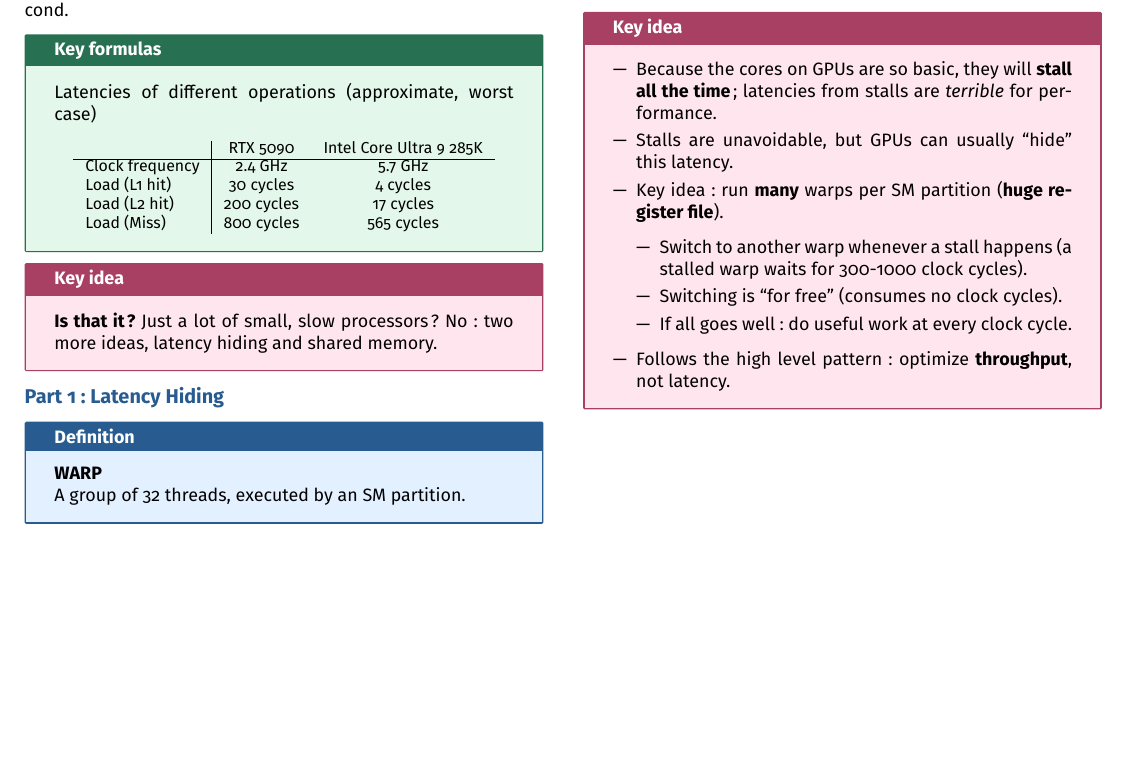
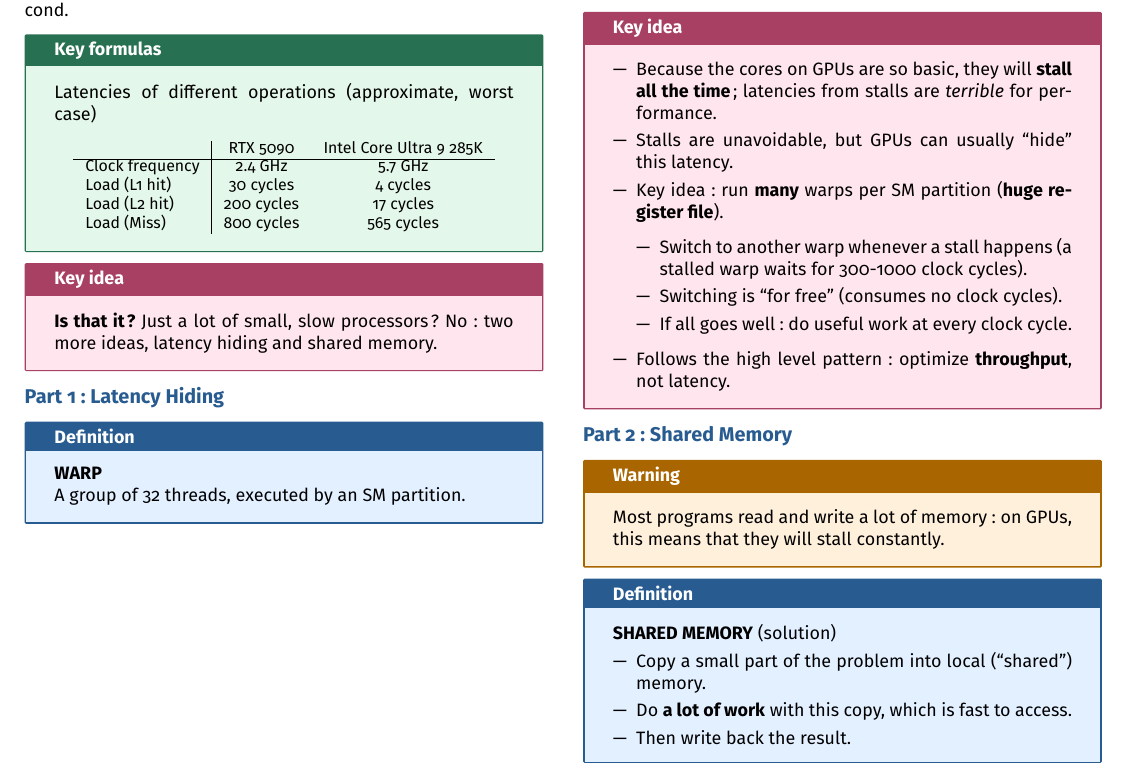
Before and after one commit to AlphaXT38G/notes_ba5, a LaTeX document (nummet/week/week06.tex): part of page 2 of 2, cut so that both start at the same text, the shorter picture padded with empty space. Compiled offline with pdfLaTeX.

Commit message:
feat(nummet-week06): add shared memory

```diff
--- a/nummet/week/week06.tex
+++ b/nummet/week/week06.tex
@@ -529,6 +529,36 @@ clock cycles).
 
 
 
+%=========================================================
+\section{Part 2: Shared Memory}
+
+
+\begin{warning}
+
+Most programs read and write a lot of memory: on GPUs, this means that they will stall
+constantly.
+
+\end{warning}
+
+
+\begin{definition}
+
+\textbf{SHARED MEMORY} (solution)
+
+\begin{itemize}
+
+\item Copy a small part of the problem into local (``shared'') memory.
+
+\item Do \textbf{a lot of work} with this copy, which is fast to access.
+
+\item Then write back the result.
+
+\end{itemize}
+
+\end{definition}
+
+
+
 \end{multicols}
 
 
```
